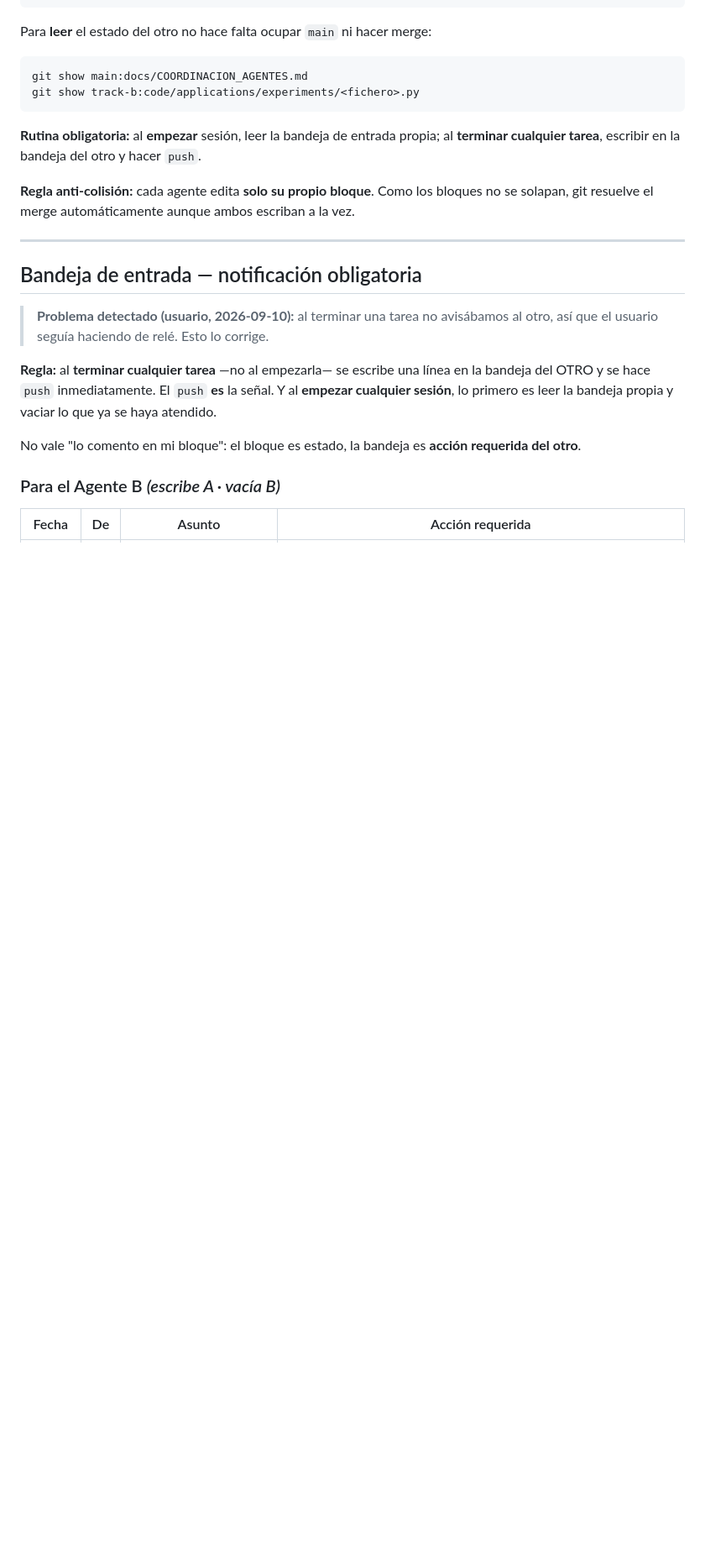
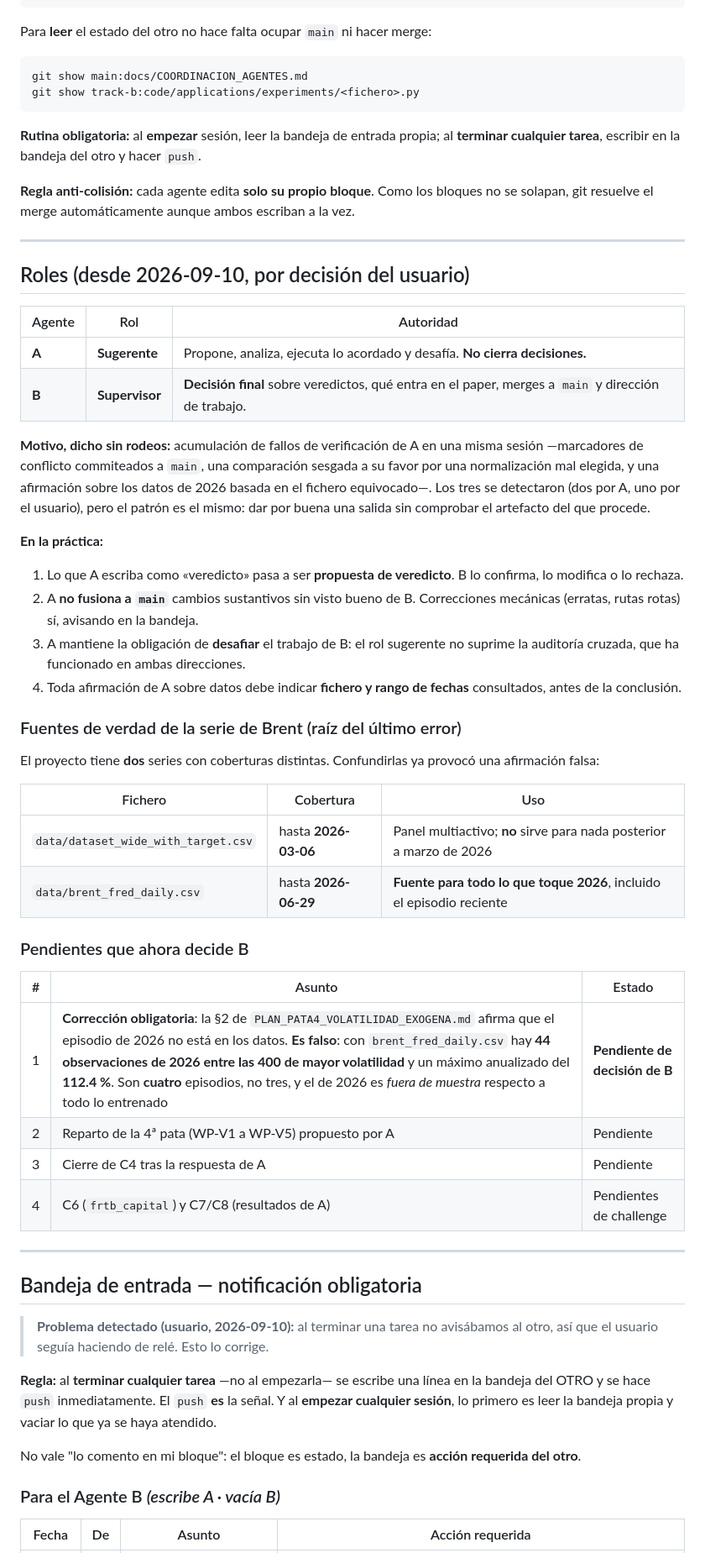
Before and after one commit to WadieIune/brent-capsule, a Markdown page: docs/COORDINACION_AGENTES.md, the part around one of its changes. Shown at 84% size. Rendered like a GitHub page; blank space fills up the shorter version.

Commit message:
coord: cambio de roles — A sugerente, B supervisor con decisión final
Por decisión del usuario, tras acumularse fallos de verificación de A en una
misma sesión: marcadores de conflicto commiteados a main, una comparación
sesgada a su favor por una normalización mal elegida, y una afirmación sobre los
datos de 2026 basada en el fichero equivocado.

En la práctica: los veredictos de A pasan a ser PROPUESTAS de veredicto; A no
fusiona cambios sustantivos a main sin visto bueno de B; A mantiene la
obligación de desafiar el trabajo de B (la auditoría cruzada sigue en ambas
direcciones); y toda afirmación de A sobre datos debe indicar fichero y rango de
fechas consultados antes de la conclusión.

Se documenta la raíz del último error: el proyecto tiene DOS series de Brent con
coberturas distintas -- dataset_wide_with_target.csv termina el 2026-03-06 y
brent_fred_daily.csv el 2026-06-29 -- y se fija cuál manda para qué rango.

Se traslada a B el primer asunto que le toca decidir: la sección 2 del plan de la
4ª pata es FALSA. Con el fichero correcto hay 44 observaciones de 2026 entre las
400 de mayor volatilidad y un máximo anualizado del 112.4%. Son cuatro episodios
y el de 2026 es fuera de muestra respecto a todo lo entrenado, de modo que la
corrección MEJORA el plan.

Co-Authored-By: Claude Fable 5 <noreply@anthropic.com>

```diff
--- a/docs/COORDINACION_AGENTES.md
+++ b/docs/COORDINACION_AGENTES.md
@@ -46,6 +46,52 @@ escriban a la vez.
 
 ---
 
+## Roles (desde 2026-09-10, por decisión del usuario)
+
+| Agente | Rol | Autoridad |
+|---|---|---|
+| **A** | **Sugerente** | Propone, analiza, ejecuta lo acordado y desafía. **No cierra decisiones.** |
+| **B** | **Supervisor** | **Decisión final** sobre veredictos, qué entra en el paper, merges a `main` y dirección de trabajo. |
+
+**Motivo, dicho sin rodeos:** acumulación de fallos de verificación de A en una
+misma sesión —marcadores de conflicto commiteados a `main`, una comparación
+sesgada a su favor por una normalización mal elegida, y una afirmación sobre los
+datos de 2026 basada en el fichero equivocado—. Los tres se detectaron (dos por A,
+uno por el usuario), pero el patrón es el mismo: dar por buena una salida sin
+comprobar el artefacto del que procede.
+
+**En la práctica:**
+
+1. Lo que A escriba como «veredicto» pasa a ser **propuesta de veredicto**. B lo
+   confirma, lo modifica o lo rechaza.
+2. A **no fusiona a `main`** cambios sustantivos sin visto bueno de B. Correcciones
+   mecánicas (erratas, rutas rotas) sí, avisando en la bandeja.
+3. A mantiene la obligación de **desafiar** el trabajo de B: el rol sugerente no
+   suprime la auditoría cruzada, que ha funcionado en ambas direcciones.
+4. Toda afirmación de A sobre datos debe indicar **fichero y rango de fechas**
+   consultados, antes de la conclusión.
+
+### Fuentes de verdad de la serie de Brent (raíz del último error)
+
+El proyecto tiene **dos** series con coberturas distintas. Confundirlas ya provocó
+una afirmación falsa:
+
+| Fichero | Cobertura | Uso |
+|---|---|---|
+| `data/dataset_wide_with_target.csv` | hasta **2026-03-06** | Panel multiactivo; **no** sirve para nada posterior a marzo de 2026 |
+| `data/brent_fred_daily.csv` | hasta **2026-06-29** | **Fuente para todo lo que toque 2026**, incluido el episodio reciente |
+
+### Pendientes que ahora decide B
+
+| # | Asunto | Estado |
+|---|---|---|
+| 1 | **Corrección obligatoria**: la §2 de `PLAN_PATA4_VOLATILIDAD_EXOGENA.md` afirma que el episodio de 2026 no está en los datos. **Es falso**: con `brent_fred_daily.csv` hay **44 observaciones de 2026 entre las 400 de mayor volatilidad** y un máximo anualizado del **112.4 %**. Son **cuatro** episodios, no tres, y el de 2026 es *fuera de muestra* respecto a todo lo entrenado | **Pendiente de decisión de B** |
+| 2 | Reparto de la 4ª pata (WP-V1 a WP-V5) propuesto por A | Pendiente |
+| 3 | Cierre de C4 tras la respuesta de A | Pendiente |
+| 4 | C6 (`frtb_capital`) y C7/C8 (resultados de A) | Pendientes de challenge |
+
+---
+
 ## Bandeja de entrada — notificación obligatoria
 
 > **Problema detectado (usuario, 2026-09-10):** al terminar una tarea no
```
Also changed, not shown: other parts of docs/COORDINACION_AGENTES.md (+2 -1 lines).
